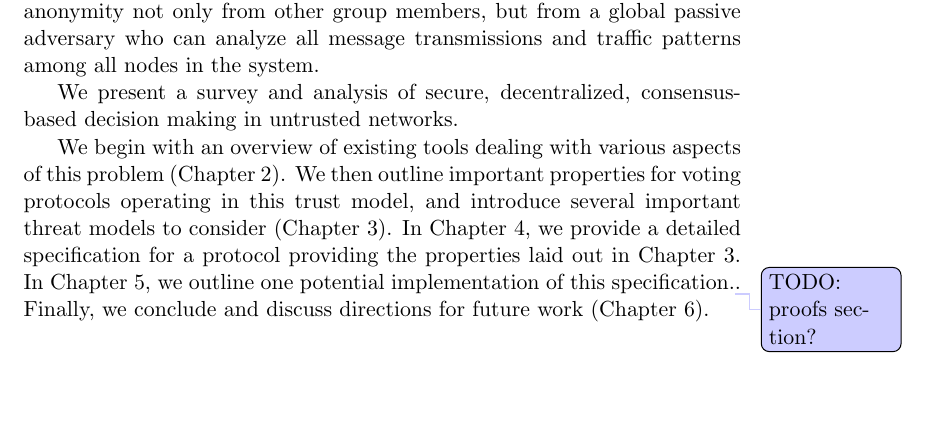
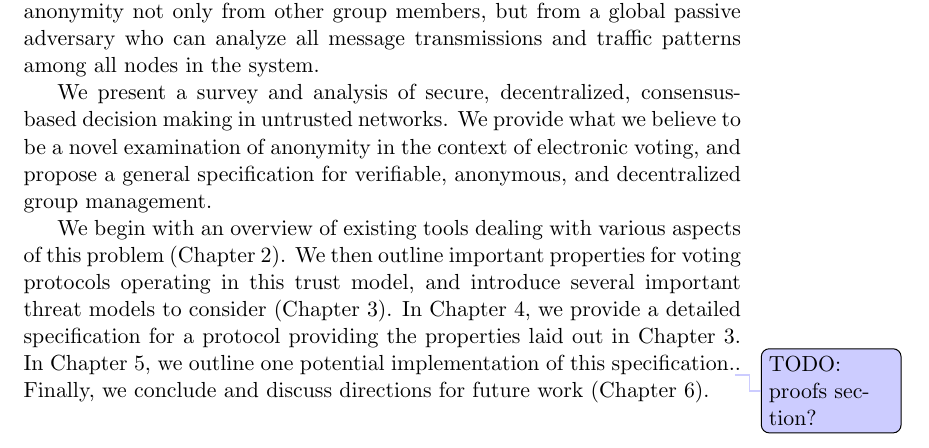
Before and after one commit to ecawthon/thesis, a LaTeX thesis (main.tex): part of page 8 of 35, cut so that both start at the same text, the shorter picture padded with empty space. Compiled offline with pdfLaTeX; a missing font is replaced by an installed copy or a similar font.

Commit message:
better intro

```diff
--- a/main.tex
+++ b/main.tex
@@ -107,7 +107,10 @@ members, but from a global passive adversary who can analyze all message
 transmissions and traffic patterns among all nodes in the system.
 
 We present a survey and analysis of secure, decentralized, consensus-based
-decision making in untrusted networks.
+decision making in untrusted networks. We provide what we believe to be a novel
+examination of anonymity in the context of electronic voting, and propose a
+general specification for verifiable, anonymous, and decentralized group
+management.
 
 We begin with an overview of existing tools dealing with various aspects of this
 problem (Chapter~\ref{Chapter:Existing}).  We then outline important properties
```
